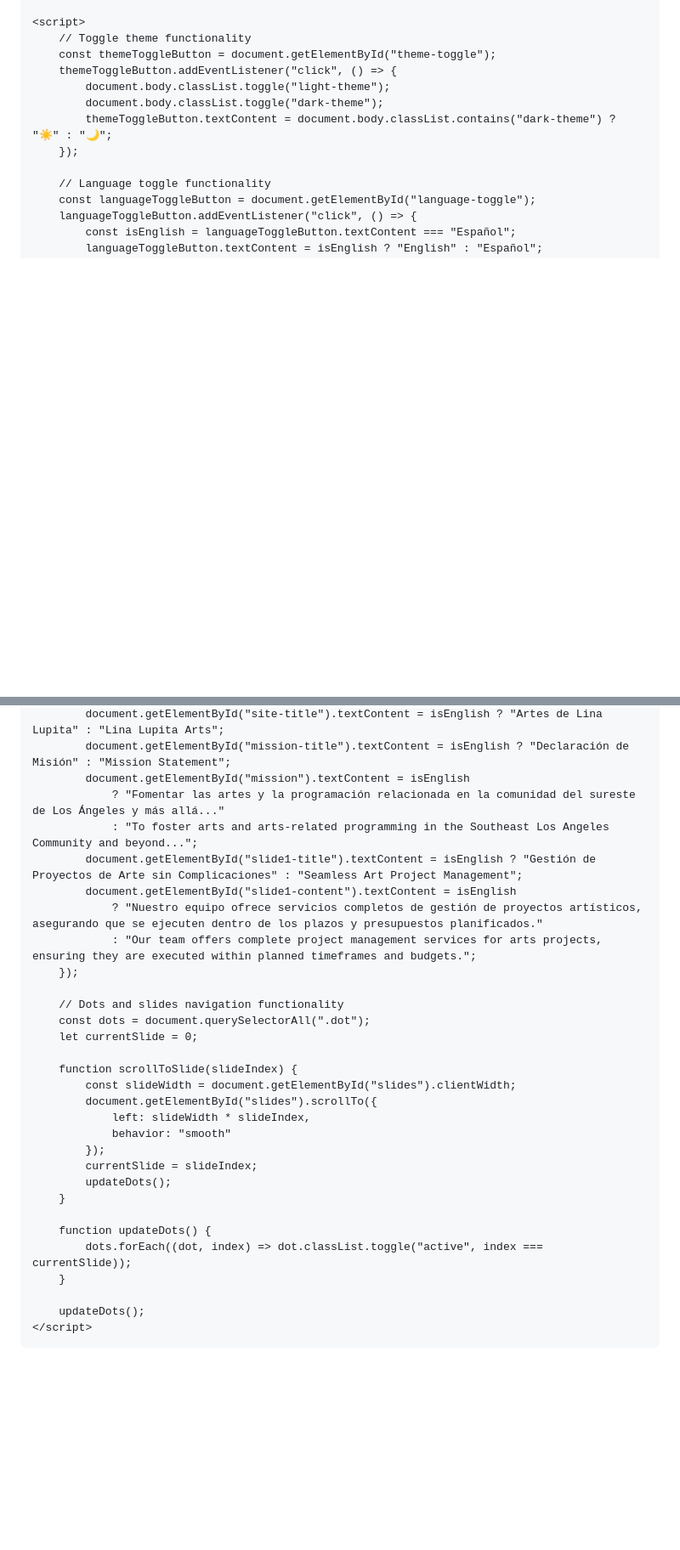
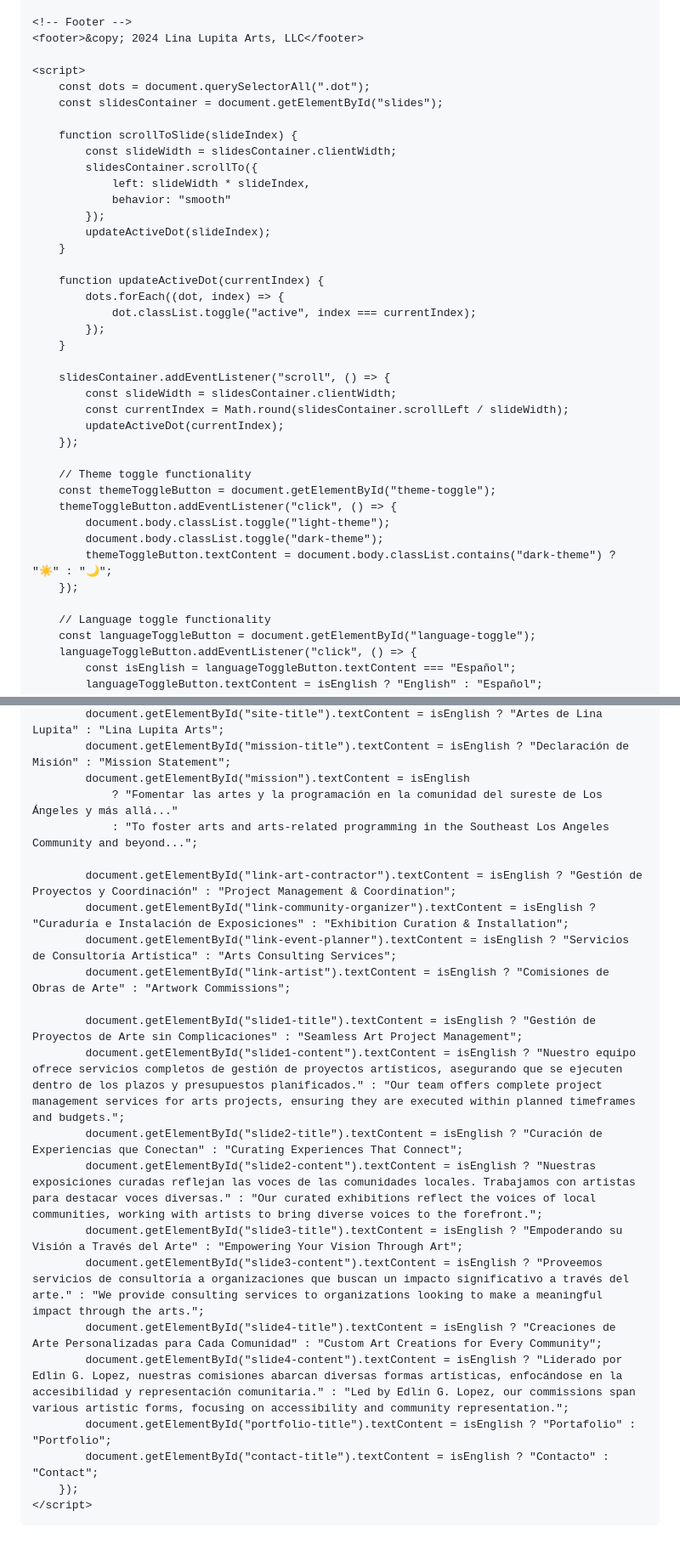
Before and after one commit to jhoglund2/jhoglund2.github.io, a Markdown page: README.md, 2 parts joined by grey strips. Shown at 85% size. GitHub-like rendering; blank space fills up the shorter version.

```diff
--- a/README.md
+++ b/README.md
@@ -269,8 +319,35 @@
         </div>
     </div>
 
+    <!-- Footer -->
+    <footer>&copy; 2024 Lina Lupita Arts, LLC</footer>
+
     <script>
-        // Toggle theme functionality
+        const dots = document.querySelectorAll(".dot");
+        const slidesContainer = document.getElementById("slides");
+
+        function scrollToSlide(slideIndex) {
+            const slideWidth = slidesContainer.clientWidth;
+            slidesContainer.scrollTo({
+                left: slideWidth * slideIndex,
+                behavior: "smooth"
+            });
+            updateActiveDot(slideIndex);
+        }
+
+        function updateActiveDot(currentIndex) {
+            dots.forEach((dot, index) => {
+                dot.classList.toggle("active", index === currentIndex);
+            });
+        }
+
+        slidesContainer.addEventListener("scroll", () => {
+            const slideWidth = slidesContainer.clientWidth;
+            const currentIndex = Math.round(slidesContainer.scrollLeft / slideWidth);
+            updateActiveDot(currentIndex);
+        });
+
+        // Theme toggle functionality
         const themeToggleButton = document.getElementById("theme-toggle");
         themeToggleButton.addEventListener("click", () => {
             document.body.classList.toggle("light-theme");
@@ -286,33 +363,25 @@
             document.getElementById("site-title").textContent = isEnglish ? "Artes de Lina Lupita" : "Lina Lupita Arts";
             document.getElementById("mission-title").textContent = isEnglish ? "Declaración de Misión" : "Mission Statement";
             document.getElementById("mission").textContent = isEnglish
-                ? "Fomentar las artes y la programación relacionada en la comunidad del sureste de Los Ángeles y más allá..."
+                ? "Fomentar las artes y la programación en la comunidad del sureste de Los Ángeles y más allá..."
                 : "To foster arts and arts-related programming in the Southeast Los Angeles Community and beyond...";
+
+            document.getElementById("link-art-contractor").textContent = isEnglish ? "Gestión de Proyectos y Coordinación" : "Project Management & Coordination";
+            document.getElementById("link-community-organizer").textContent = isEnglish ? "Curaduría e Instalación de Exposiciones" : "Exhibition Curation & Installation";
+            document.getElementById("link-event-planner").textContent = isEnglish ? "Servicios de Consultoría Artística" : "Arts Consulting Services";
+            document.getElementById("link-artist").textContent = isEnglish ? "Comisiones de Obras de Arte" : "Artwork Commissions";
+
             document.getElementById("slide1-title").textContent = isEnglish ? "Gestión de Proyectos de Arte sin Complicaciones" : "Seamless Art Project Management";
-            document.getElementById("slide1-content").textContent = isEnglish
-                ? "Nuestro equipo ofrece servicios completos de gestión de proyectos artísticos, asegurando que se ejecuten dentro de los plazos y presupuestos planificados."
-                : "Our team offers complete project management services for arts projects, ensuring they are executed within planned timeframes and budgets.";
+            document.getElementById("slide1-content").textContent = isEnglish ? "Nuestro equipo ofrece servicios completos de gestión de proyectos artísticos, asegurando que se ejecuten dentro de los plazos y presupuestos planificados." : "Our team offers complete project management services for arts projects, ensuring they are executed within planned timeframes and budgets.";
+            document.getElementById("slide2-title").textContent = isEnglish ? "Curación de Experiencias que Conectan" : "Curating Experiences That Connect";
+            document.getElementById("slide2-content").textContent = isEnglish ? "Nuestras exposiciones curadas reflejan las voces de las comunidades locales. Trabajamos con artistas para destacar voces diversas." : "Our curated exhibitions reflect the voices of local communities, working with artists to bring diverse voices to the forefront.";
+            document.getElementById("slide3-title").textContent = isEnglish ? "Empoderando su Visión a Través del Arte" : "Empowering Your Vision Through Art";
+            document.getElementById("slide3-content").textContent = isEnglish ? "Proveemos servicios de consultoría a organizaciones que buscan un impacto significativo a través del arte." : "We provide consulting services to organizations looking to make a meaningful impact through the arts.";
+            document.getElementById("slide4-title").textContent = isEnglish ? "Creaciones de Arte Personalizadas para Cada Comunidad" : "Custom Art Creations for Every Community";
+            document.getElementById("slide4-content").textContent = isEnglish ? "Liderado por Edlin G. Lopez, nuestras comisiones abarcan diversas formas artísticas, enfocándose en la accesibilidad y representación comunitaria." : "Led by Edlin G. Lopez, our commissions span various artistic forms, focusing on accessibility and community representation.";
+            document.getElementById("portfolio-title").textContent = isEnglish ? "Portafolio" : "Portfolio";
+            document.getElementById("contact-title").textContent = isEnglish ? "Contacto" : "Contact";
         });
-
-        // Dots and slides navigation functionality
-        const dots = document.querySelectorAll(".dot");
-        let currentSlide = 0;
-
-        function scrollToSlide(slideIndex) {
-            const slideWidth = document.getElementById("slides").clientWidth;
-            document.getElementById("slides").scrollTo({
-                left: slideWidth * slideIndex,
-                behavior: "smooth"
-            });
-            currentSlide = slideIndex;
-            updateDots();
-        }
-
-        function updateDots() {
-            dots.forEach((dot, index) => dot.classList.toggle("active", index === currentSlide));
-        }
-
-        updateDots();
     </script>
 </body>
 </html>
```
Also changed, not shown: other parts of README.md (+73 -23 lines).
